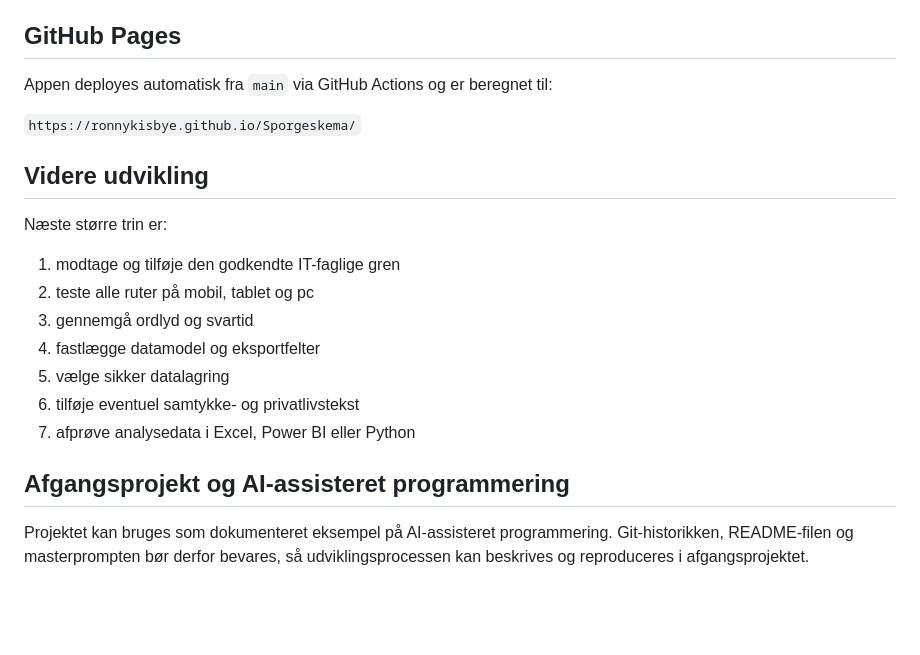
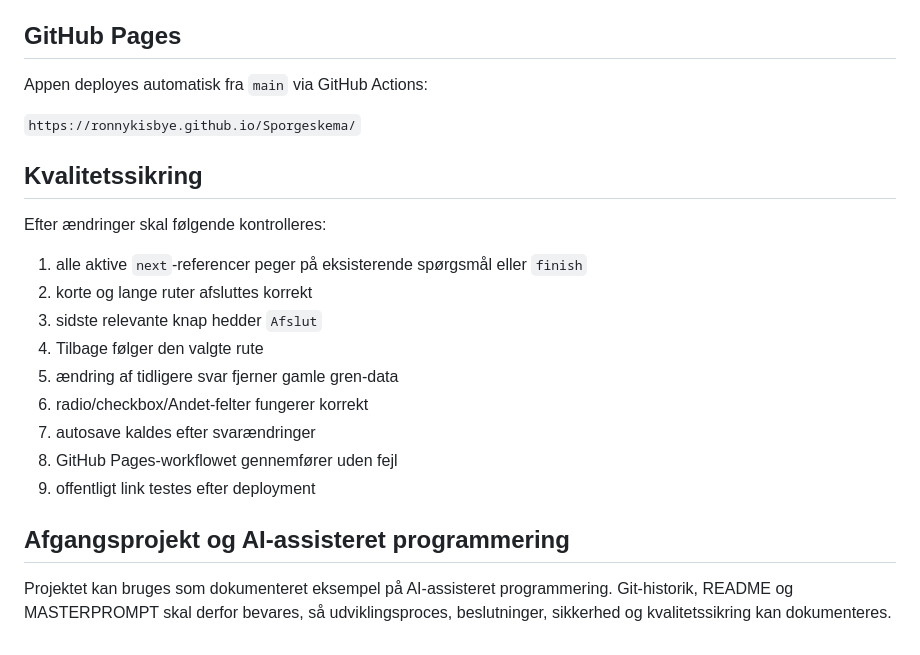
Before and after one commit to Ronnykisbye/Sporgeskema, a Markdown page: README.md, the part around one of its changes. GitHub-like rendering; blank space fills up the shorter version.

```diff
--- a/README.md
+++ b/README.md
@@ -186,22 +124,24 @@ Den endelige løsning vælges først, når spørgeskemaets datamodel er fastlagt
 
 ## GitHub Pages
 
-Appen deployes automatisk fra `main` via GitHub Actions og er beregnet til:
+Appen deployes automatisk fra `main` via GitHub Actions:
 
 `https://ronnykisbye.github.io/Sporgeskema/`
 
-## Videre udvikling
+## Kvalitetssikring
 
-Næste større trin er:
+Efter ændringer skal følgende kontrolleres:
 
-1. modtage og tilføje den godkendte IT-faglige gren
-2. teste alle ruter på mobil, tablet og pc
-3. gennemgå ordlyd og svartid
-4. fastlægge datamodel og eksportfelter
-5. vælge sikker datalagring
-6. tilføje eventuel samtykke- og privatlivstekst
-7. afprøve analysedata i Excel, Power BI eller Python
+1. alle aktive `next`-referencer peger på eksisterende spørgsmål eller `finish`
+2. korte og lange ruter afsluttes korrekt
+3. sidste relevante knap hedder `Afslut`
+4. Tilbage følger den valgte rute
+5. ændring af tidligere svar fjerner gamle gren-data
+6. radio/checkbox/Andet-felter fungerer korrekt
+7. autosave kaldes efter svarændringer
+8. GitHub Pages-workflowet gennemfører uden fejl
+9. offentligt link testes efter deployment
 
 ## Afgangsprojekt og AI-assisteret programmering
 
-Projektet kan bruges som dokumenteret eksempel på AI-assisteret programmering. Git-historikken, README-filen og masterprompten bør derfor bevares, så udviklingsprocessen kan beskrives og reproduceres i afgangsprojektet.
+Projektet kan bruges som dokumenteret eksempel på AI-assisteret programmering. Git-historik, README og MASTERPROMPT skal derfor bevares, så udviklingsproces, beslutninger, sikkerhed og kvalitetssikring kan dokumenteres.
```
Also changed, not shown: other parts of README.md (+47 -109 lines).
